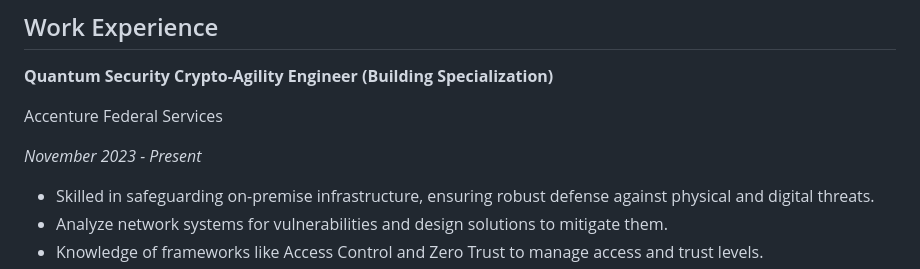
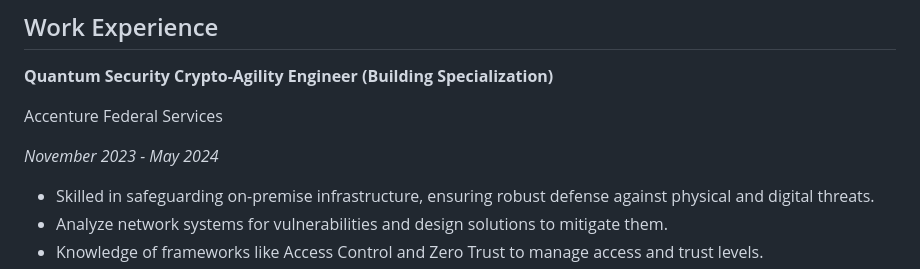
Before and after one commit to raybeecham/raybeecham, a Markdown page: README.md, the part around the change. Rendered like a GitHub page.

```diff
--- a/README.md
+++ b/README.md
@@ -13,7 +13,7 @@ _May 2023 - Present_
 
 Accenture Federal Services
 
-_November 2023 - Present_
+_November 2023 - May 2024_
 
 - Skilled in safeguarding on-premise infrastructure, ensuring robust defense against physical and digital threats.
 - Analyze network systems for vulnerabilities and design solutions to mitigate them.
```
